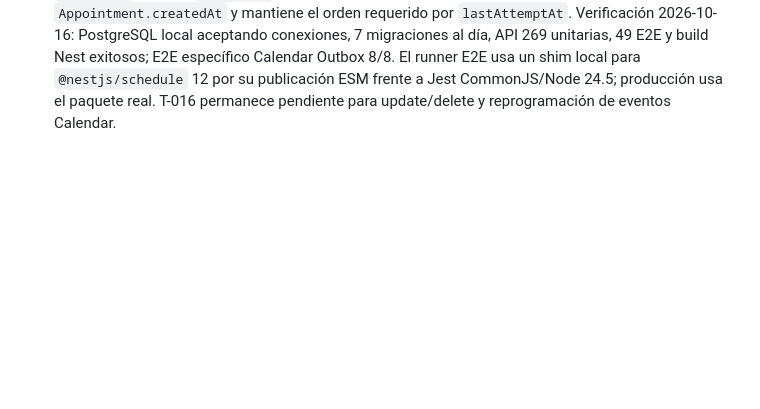
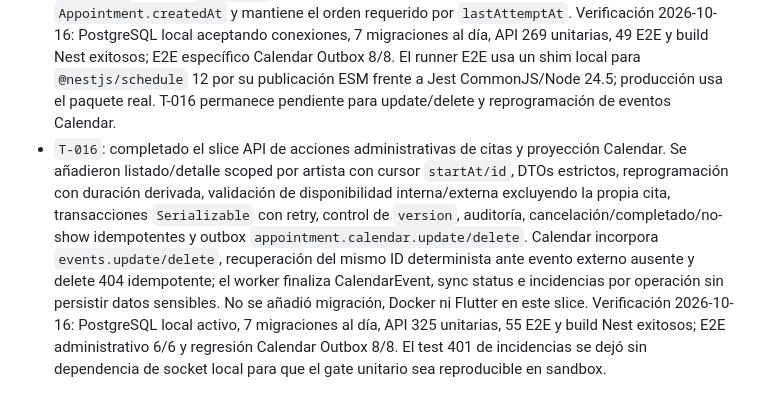
Before and after one commit to pierorellana/proyect_InkSlot, a Markdown page: context/tasks/backlog.md, the part around the change. Drawn GitHub-style; blank space fills up the shorter version.

Commit message:
docs(context): record admin appointment slice

```diff
--- a/context/tasks/backlog.md
+++ b/context/tasks/backlog.md
@@ -43,3 +43,4 @@ Para cada T: spec citada, tests unit/widget/integration pertinentes, errores/loa
 - `T-012`: completado el slice de disponibilidad pública: `GET /v1/public/reservations/:token/availability` con validación de rangos, contexto seguro por token, restricciones, jornada, bloqueos, citas y Google Calendar freeBusy; bienvenida pública con datos reales, calendario responsive, estados seguro/loading/empty/expired/booked/offline/Calendar unavailable, rueda curva de horarios con selección en memoria y formateo IANA para Web. Verificación histórica: API 198 unitarias, 36 E2E y build Nest; Flutter 60 pruebas, `fvm flutter analyze` sin issues y `fvm flutter build web` exitoso. T-013 completa la confirmación sobre este flujo.
 - `T-013`: completado el slice de confirmación pública: `POST /v1/public/reservations/:token/confirm` con `Idempotency-Key`, preflight exacto de slot/freeBusy, hashes SHA-256, replay de 24 horas, transacción PostgreSQL `Serializable` con `FOR UPDATE`, carrera concurrente con un único ganador, transición `BOOKED`, consumo del token, `Appointment CONFIRMED/PENDING`, outbox `appointment.calendar.create` y consulta segura `GET /v1/public/reservations/:token/appointment`. Flutter incorpora revisión/ticket, resultado, deep links seguros, retry idempotente en memoria, estados de conflicto/offline/Calendar/token y reduced motion. Verificación histórica: PostgreSQL local disponible y migraciones al día; API 212 unitarias, 41 E2E y build Nest; Flutter 77 pruebas, `fvm flutter analyze` sin issues y `fvm flutter build web --dart-define=API_BASE_URL=http://localhost:3000/v1` exitoso. T-014 quedaba como siguiente slice para worker de outbox, eventos Google, retries y reconciliación.
 - `T-014`: completado el slice de sincronización Calendar: worker NestJS in-process con `@nestjs/schedule`, claim PostgreSQL atómico con `FOR UPDATE SKIP LOCKED` y lease, handler de creación con event ID SHA-256 determinista, creación/recovery idempotente mediante `getEvent`, finalización transaccional, backoff exponencial con jitter, límite de cinco intentos, `NEEDS_RECONNECT`, incidencias seguras y endpoints admin `GET/POST /v1/admin/sync-issues` con alcance por artista. Se verifica que no se incluyen contacto, pago, secretos ni IDs internos en el contenido del evento y que no hay duplicados bajo retry/concurrencia. No se añadió migración: el esquema existente de `SyncIssue` no tiene `createdAt`, por lo que el endpoint proyecta ese campo con `Appointment.createdAt` y mantiene el orden requerido por `lastAttemptAt`. Verificación 2026-10-16: PostgreSQL local aceptando conexiones, 7 migraciones al día, API 269 unitarias, 49 E2E y build Nest exitosos; E2E específico Calendar Outbox 8/8. El runner E2E usa un shim local para `@nestjs/schedule` 12 por su publicación ESM frente a Jest CommonJS/Node 24.5; producción usa el paquete real. T-016 permanece pendiente para update/delete y reprogramación de eventos Calendar.
+- `T-016`: completado el slice API de acciones administrativas de citas y proyección Calendar. Se añadieron listado/detalle scoped por artista con cursor `startAt/id`, DTOs estrictos, reprogramación con duración derivada, validación de disponibilidad interna/externa excluyendo la propia cita, transacciones `Serializable` con retry, control de `version`, auditoría, cancelación/completado/no-show idempotentes y outbox `appointment.calendar.update/delete`. Calendar incorpora `events.update/delete`, recuperación del mismo ID determinista ante evento externo ausente y delete 404 idempotente; el worker finaliza CalendarEvent, sync status e incidencias por operación sin persistir datos sensibles. No se añadió migración, Docker ni Flutter en este slice. Verificación 2026-10-16: PostgreSQL local activo, 7 migraciones al día, API 325 unitarias, 55 E2E y build Nest exitosos; E2E administrativo 6/6 y regresión Calendar Outbox 8/8. El test 401 de incidencias se dejó sin dependencia de socket local para que el gate unitario sea reproducible en sandbox.
```
Also changed, not shown: context/plans/2026-10-16-inkslot-appointments-actions-plan.md (+2 -0 lines).
